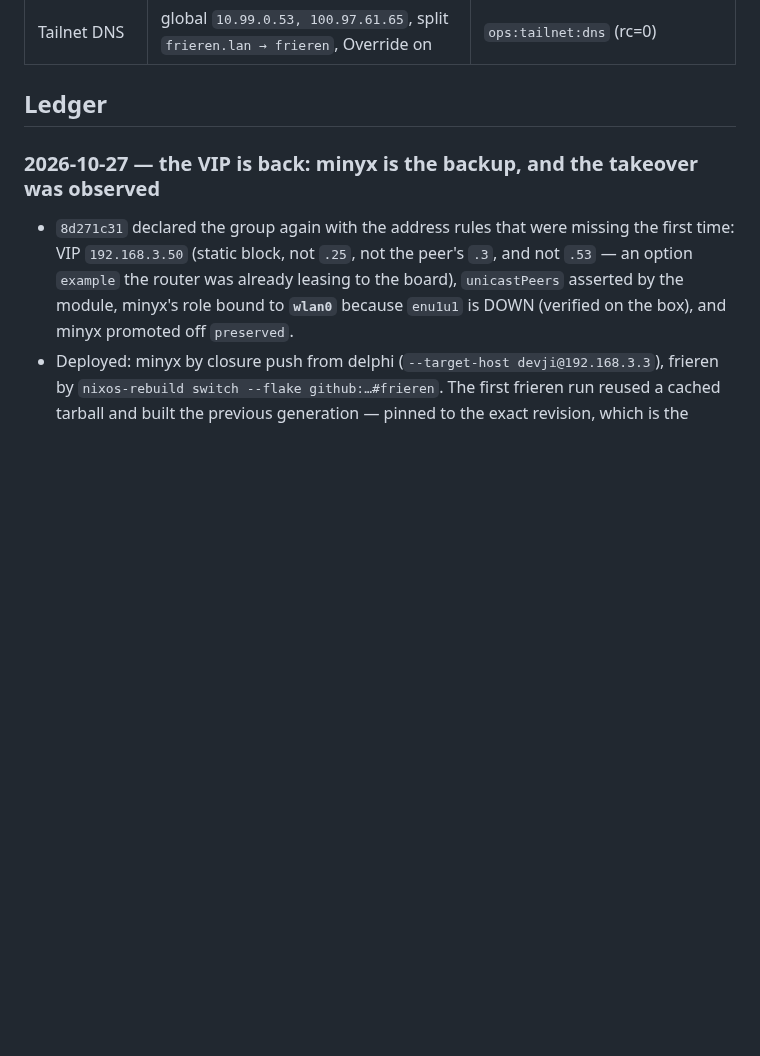
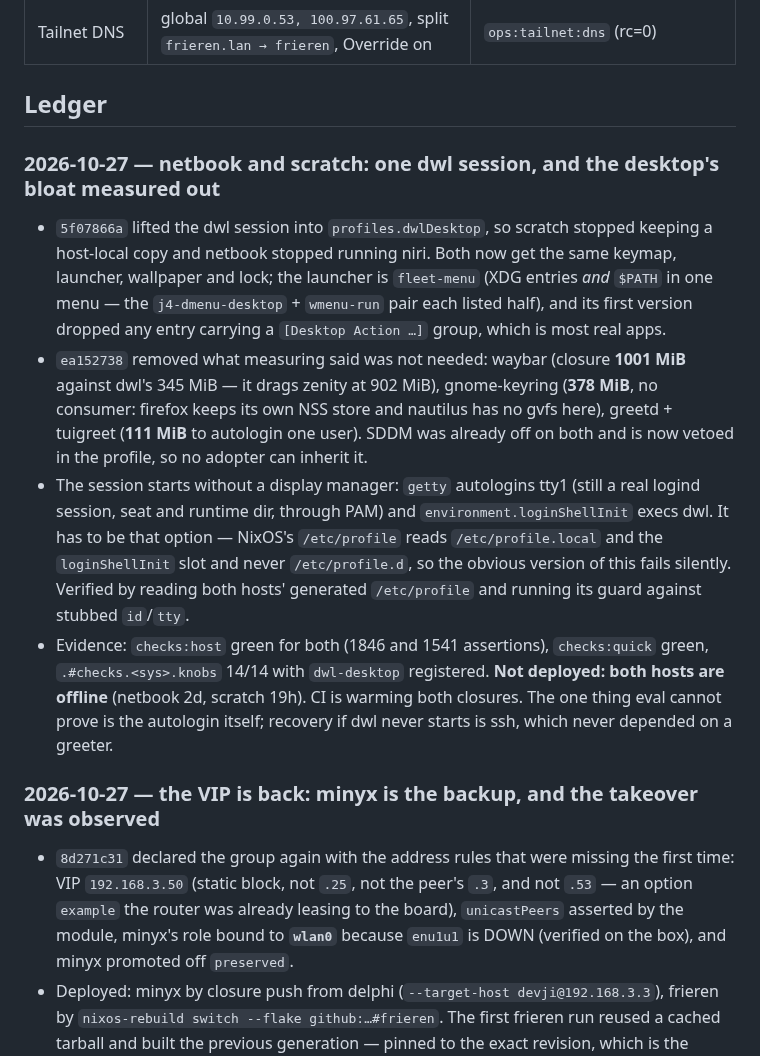
Before and after one commit to shaoyanji/nixconfig, a Markdown page: AUDIT.md, the part around the change. Rendered like a GitHub page; blank space fills up the shorter version.

Commit message:
docs(AUDIT): ledger the netbook/scratch desktop change and what measuring removed

```diff
--- a/AUDIT.md
+++ b/AUDIT.md
@@ -28,6 +28,25 @@ Rows carrying a command were re-measured 2026-10-27 with it. The live-system row
 | Tailnet DNS | global `10.99.0.53, 100.97.61.65`, split `frieren.lan → frieren`, Override on | `ops:tailnet:dns` (rc=0) |
 
 ## Ledger
+
+### 2026-10-27 — netbook and scratch: one dwl session, and the desktop's bloat measured out
+- `5f07866a` lifted the dwl session into `profiles.dwlDesktop`, so scratch stopped keeping a host-local copy
+  and netbook stopped running niri. Both now get the same keymap, launcher, wallpaper and lock; the launcher is
+  `fleet-menu` (XDG entries *and* `$PATH` in one menu — the `j4-dmenu-desktop` + `wmenu-run` pair each listed
+  half), and its first version dropped any entry carrying a `[Desktop Action …]` group, which is most real apps.
+- `ea152738` removed what measuring said was not needed: waybar (closure **1001 MiB** against dwl's 345 MiB —
+  it drags zenity at 902 MiB), gnome-keyring (**378 MiB**, no consumer: firefox keeps its own NSS store and
+  nautilus has no gvfs here), greetd + tuigreet (**111 MiB** to autologin one user). SDDM was already off on
+  both and is now vetoed in the profile, so no adopter can inherit it.
+- The session starts without a display manager: `getty` autologins tty1 (still a real logind session, seat and
+  runtime dir, through PAM) and `environment.loginShellInit` execs dwl. It has to be that option — NixOS's
+  `/etc/profile` reads `/etc/profile.local` and the `loginShellInit` slot and never `/etc/profile.d`, so the
+  obvious version of this fails silently. Verified by reading both hosts' generated `/etc/profile` and running
+  its guard against stubbed `id`/`tty`.
+- Evidence: `checks:host` green for both (1846 and 1541 assertions), `checks:quick` green, `.#checks.<sys>.knobs`
+  14/14 with `dwl-desktop` registered. **Not deployed: both hosts are offline** (netbook 2d, scratch 19h). CI is
+  warming both closures. The one thing eval cannot prove is the autologin itself; recovery if dwl never starts
+  is ssh, which never depended on a greeter.
 
 ### 2026-10-27 — the VIP is back: minyx is the backup, and the takeover was observed
 - `8d271c31` declared the group again with the address rules that were missing the first time: VIP
```
